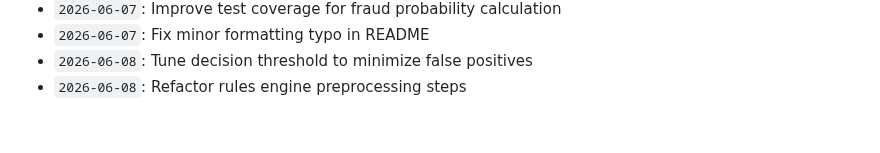
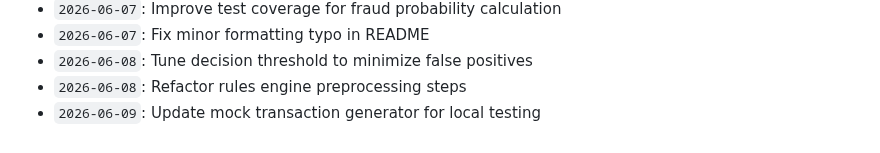
Before and after one commit to anushka-bansal27/Fraud_Detection_Project, a Markdown page: docs/activity_log.md, the part around the change. Rendered like a GitHub page.

Commit message:
Update mock transaction generator for local testing

```diff
--- a/docs/activity_log.md
+++ b/docs/activity_log.md
@@ -904,3 +904,4 @@ Continuous development, optimization, model tuning, and documentation logs.
 - `2026-06-07`: Fix minor formatting typo in README
 - `2026-06-08`: Tune decision threshold to minimize false positives
 - `2026-06-08`: Refactor rules engine preprocessing steps
+- `2026-06-09`: Update mock transaction generator for local testing
```
